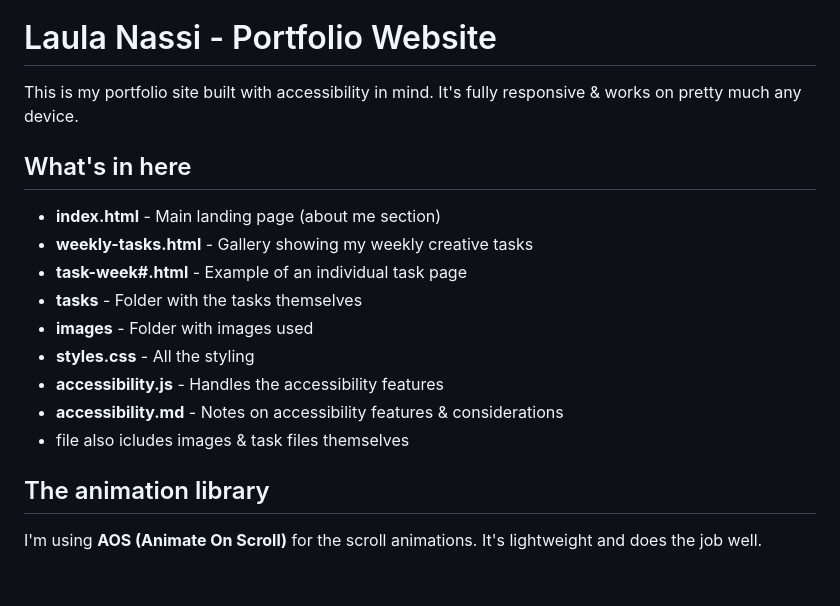
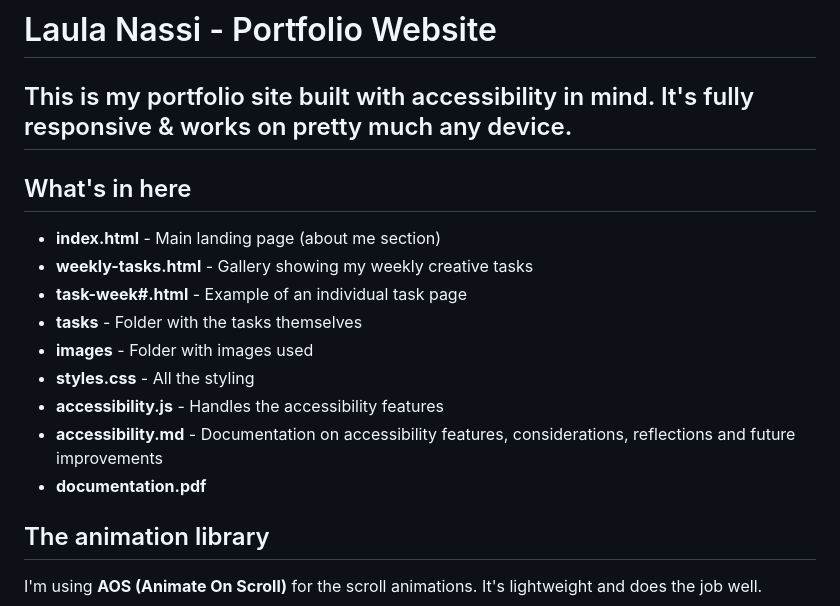
Before and after one commit to controlmyspace/Laula-Coding-Three-Final-Submission, a Markdown page: README.md, the part around the change. GitHub-like rendering; blank space fills up the shorter version.

```diff
--- a/README.md
+++ b/README.md
@@ -1,6 +1,7 @@
 # Laula Nassi - Portfolio Website
 
 This is my portfolio site built with accessibility in mind. It's fully responsive & works on pretty much any device.
+-
 
 ## What's in here
 
@@ -11,8 +12,9 @@ This is my portfolio site built with accessibility in mind. It's fully responsiv
 - **images** - Folder with images used
 - **styles.css** - All the styling
 - **accessibility.js** - Handles the accessibility features
-- **accessibility.md** - Notes on accessibility features & considerations
-- file also icludes images & task files themselves
+- **accessibility.md** - Documentation on accessibility features, considerations, reflections and future improvements
+- **documentation.pdf**
+
 
 ## The animation library
 
```
